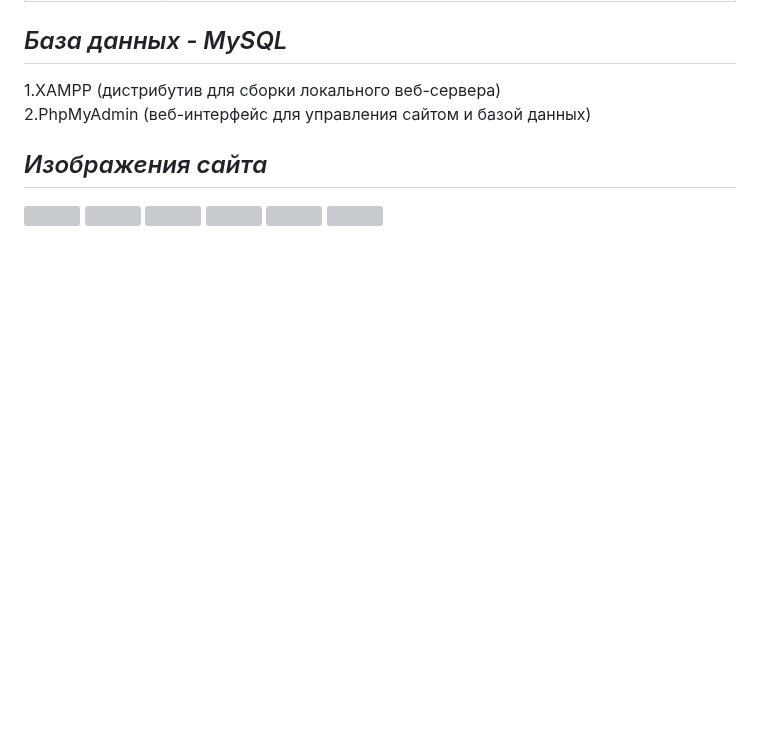
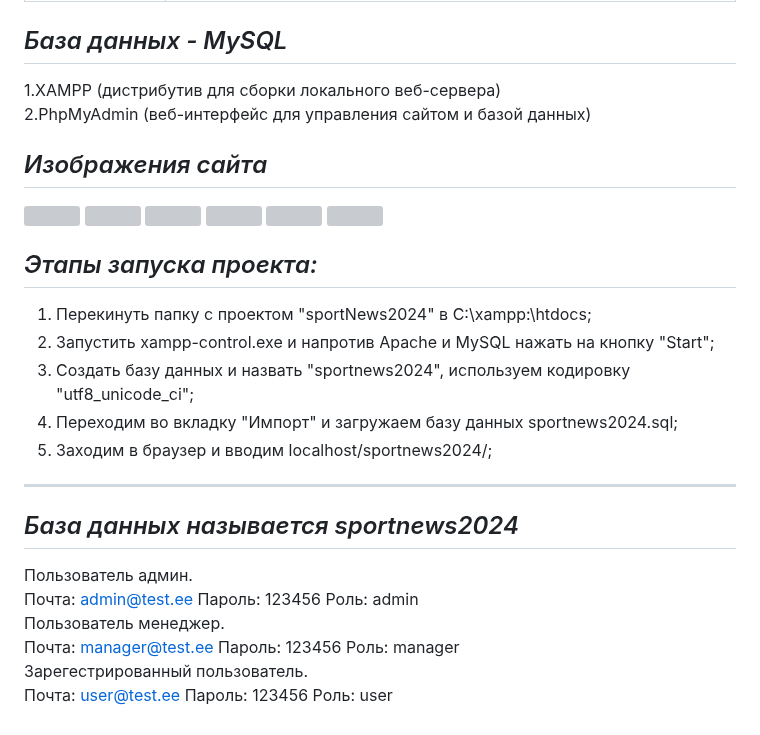
Before and after one commit to plpedropl/-sportNews2024, a Markdown page: README.md, the part around the change. Drawn GitHub-style; blank space fills up the shorter version; grey boxes are pictures that could not be loaded.

Commit message:
sportnews2024

```diff
--- a/README.md
+++ b/README.md
@@ -28,3 +28,21 @@
 <img src='https://github.com/plpedropl/-sportNews2024/assets/90320297/0cbf52b5-9468-4f06-819e-f59b90670773'>
 <img src='https://github.com/plpedropl/-sportNews2024/assets/90320297/c6bc8ae2-6c0e-4d43-9deb-77a66cea4dcd'>
 </p>
+
+## _Этапы запуска проекта:_
+1) Перекинуть папку с проектом "sportNews2024" в C:\xampp:\htdocs; <br>
+2) Запустить xampp-control.exe и напротив Apache и MySQL нажать на кнопку "Start"; <br>
+3) Создать базу данных и назвать "sportnews2024", используем кодировку "utf8_unicode_ci"; <br>
+4) Переходим во вкладку "Импорт" и загружаем базу данных sportnews2024.sql; <br>
+5) Заходим в браузер и вводим localhost/sportnews2024/;
+----------------------------------------------------------------------------------
+## _База данных называется sportnews2024_
+
+Пользователь админ.<br>
+Почта: admin@test.ee Пароль: 123456 Роль: admin
+<br>
+Пользователь менеджер.<br>
+Почта: manager@test.ee Пароль: 123456 Роль: manager
+<br>
+Зарегестрированный пользователь. <br>
+Почта: user@test.ee Пароль: 123456 Роль: user
```
